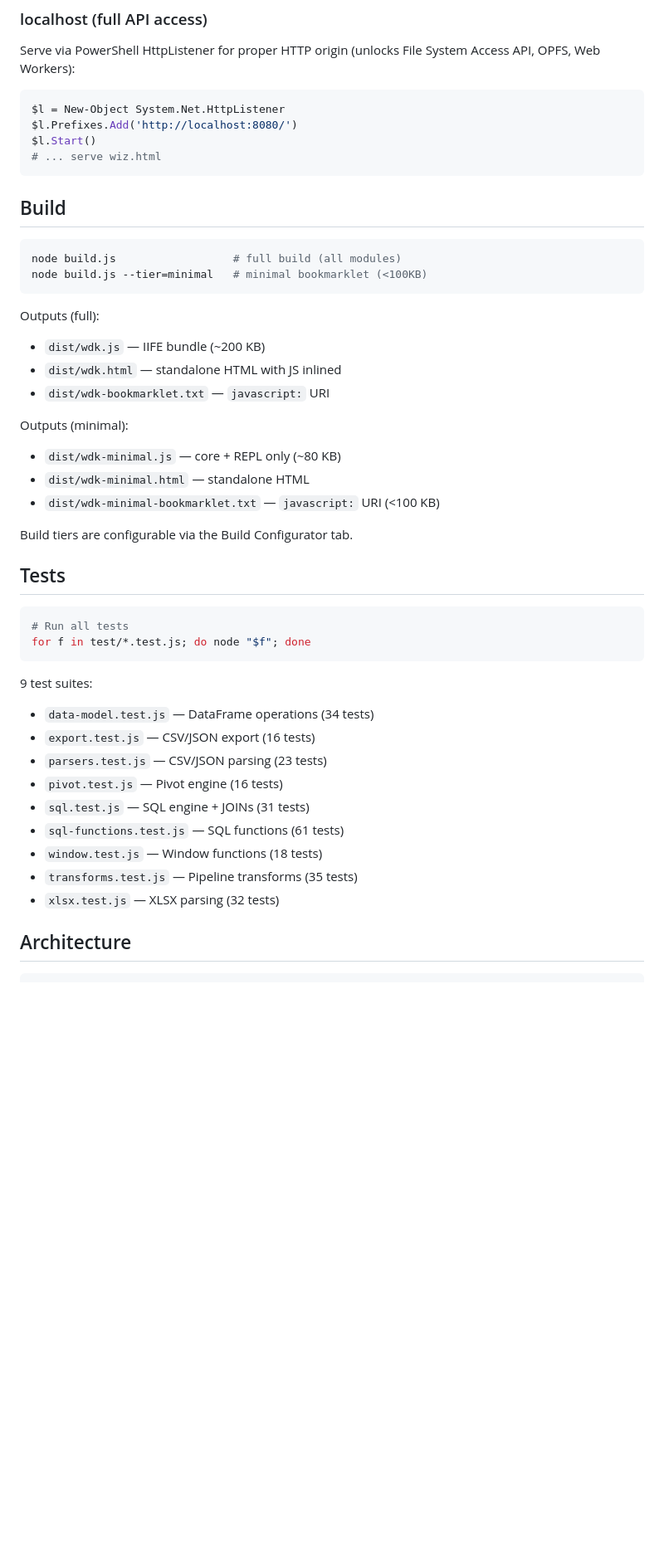
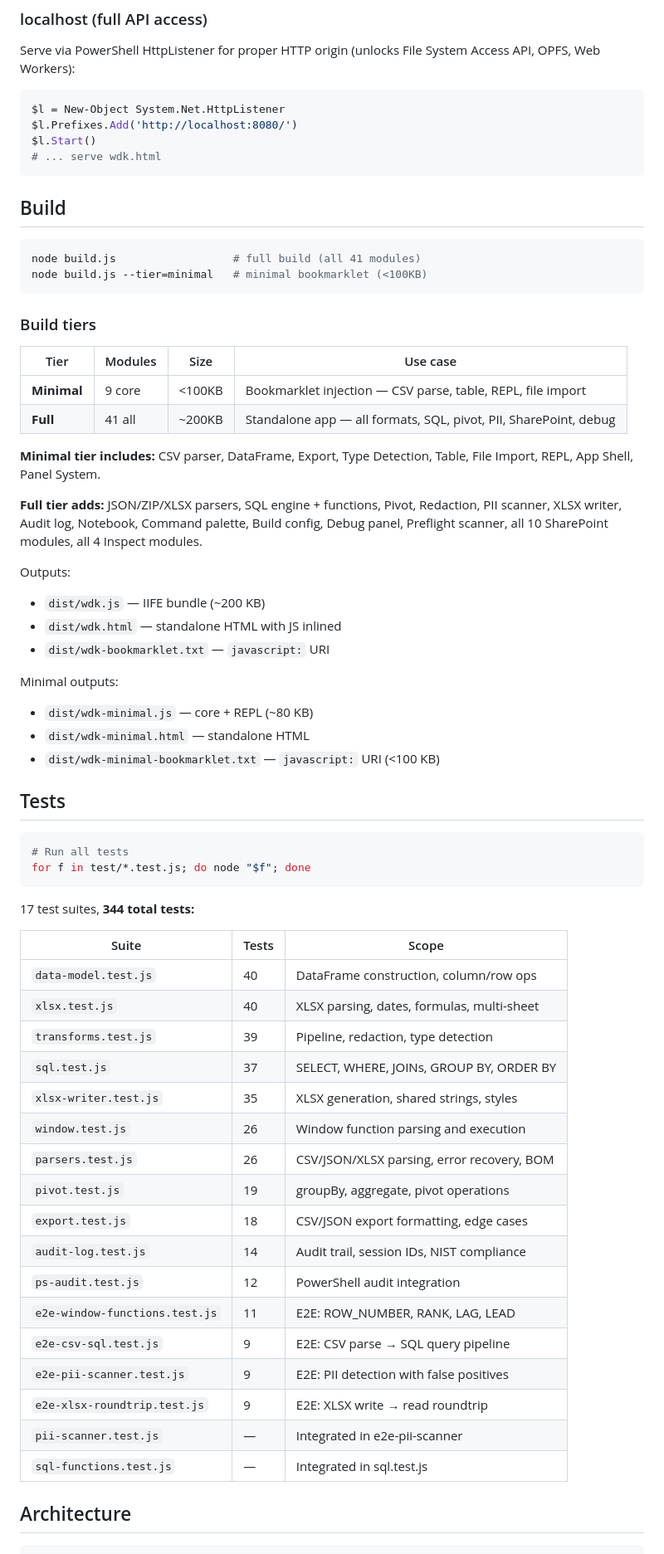
Before and after one commit to itscooleric/wdk, a Markdown page: README.md, the part around one of its changes. Shown at 83% size. GitHub-like rendering; blank space fills up the shorter version.

````diff
--- a/README.md
+++ b/README.md
@@ -109,27 +165,36 @@ Serve via PowerShell HttpListener for proper HTTP origin (unlocks File System Ac
 $l = New-Object System.Net.HttpListener
 $l.Prefixes.Add('http://localhost:8080/')
 $l.Start()
-# ... serve wiz.html
+# ... serve wdk.html
 ```
 
 ## Build
 
 ```bash
-node build.js                  # full build (all modules)
+node build.js                  # full build (all 41 modules)
 node build.js --tier=minimal   # minimal bookmarklet (<100KB)
 ```
 
-Outputs (full):
+### Build tiers
+
+| Tier | Modules | Size | Use case |
+|---|---|---|---|
+| **Minimal** | 9 core | <100KB | Bookmarklet injection — CSV parse, table, REPL, file import |
+| **Full** | 41 all | ~200KB | Standalone app — all formats, SQL, pivot, PII, SharePoint, debug |
+
+**Minimal tier includes:** CSV parser, DataFrame, Export, Type Detection, Table, File Import, REPL, App Shell, Panel System.
+
+**Full tier adds:** JSON/ZIP/XLSX parsers, SQL engine + functions, Pivot, Redaction, PII scanner, XLSX writer, Audit log, Notebook, Command palette, Build config, Debug panel, Preflight scanner, all 10 SharePoint modules, all 4 Inspect modules.
+
+Outputs:
 - `dist/wdk.js` — IIFE bundle (~200 KB)
 - `dist/wdk.html` — standalone HTML with JS inlined
 - `dist/wdk-bookmarklet.txt` — `javascript:` URI
 
-Outputs (minimal):
-- `dist/wdk-minimal.js` — core + REPL only (~80 KB)
+Minimal outputs:
+- `dist/wdk-minimal.js` — core + REPL (~80 KB)
 - `dist/wdk-minimal.html` — standalone HTML
 - `dist/wdk-minimal-bookmarklet.txt` — `javascript:` URI (<100 KB)
-
-Build tiers are configurable via the Build Configurator tab.
 
 ## Tests
 
@@ -138,16 +203,27 @@ Build tiers are configurable via the Build Configurator tab.
 for f in test/*.test.js; do node "$f"; done
 ```
 
-9 test suites:
-- `data-model.test.js` — DataFrame operations (34 tests)
-- `export.test.js` — CSV/JSON export (16 tests)
-- `parsers.test.js` — CSV/JSON parsing (23 tests)
-- `pivot.test.js` — Pivot engine (16 tests)
-- `sql.test.js` — SQL engine + JOINs (31 tests)
-- `sql-functions.test.js` — SQL functions (61 tests)
-- `window.test.js` — Window functions (18 tests)
-- `transforms.test.js` — Pipeline transforms (35 tests)
-- `xlsx.test.js` — XLSX parsing (32 tests)
+17 test suites, **344 total tests:**
+
+| Suite | Tests | Scope |
+|---|---|---|
+| `data-model.test.js` | 40 | DataFrame construction, column/row ops |
+| `xlsx.test.js` | 40 | XLSX parsing, dates, formulas, multi-sheet |
+| `transforms.test.js` | 39 | Pipeline, redaction, type detection |
+| `sql.test.js` | 37 | SELECT, WHERE, JOINs, GROUP BY, ORDER BY |
+| `xlsx-writer.test.js` | 35 | XLSX generation, shared strings, styles |
+| `window.test.js` | 26 | Window function parsing and execution |
+| `parsers.test.js` | 26 | CSV/JSON/XLSX parsing, error recovery, BOM |
+| `pivot.test.js` | 19 | groupBy, aggregate, pivot operations |
+| `export.test.js` | 18 | CSV/JSON export formatting, edge cases |
+| `audit-log.test.js` | 14 | Audit trail, session IDs, NIST compliance |
+| `ps-audit.test.js` | 12 | PowerShell audit integration |
+| `e2e-window-functions.test.js` | 11 | E2E: ROW_NUMBER, RANK, LAG, LEAD |
+| `e2e-csv-sql.test.js` | 9 | E2E: CSV parse → SQL query pipeline |
+| `e2e-pii-scanner.test.js` | 9 | E2E: PII detection with false positives |
+| `e2e-xlsx-roundtrip.test.js` | 9 | E2E: XLSX write → read roundtrip |
+| `pii-scanner.test.js` | — | Integrated in e2e-pii-scanner |
+| `sql-functions.test.js` | — | Integrated in sql.test.js |
 
 ## Architecture
 
````
Also changed, not shown: other parts of README.md (+107 -39 lines).
